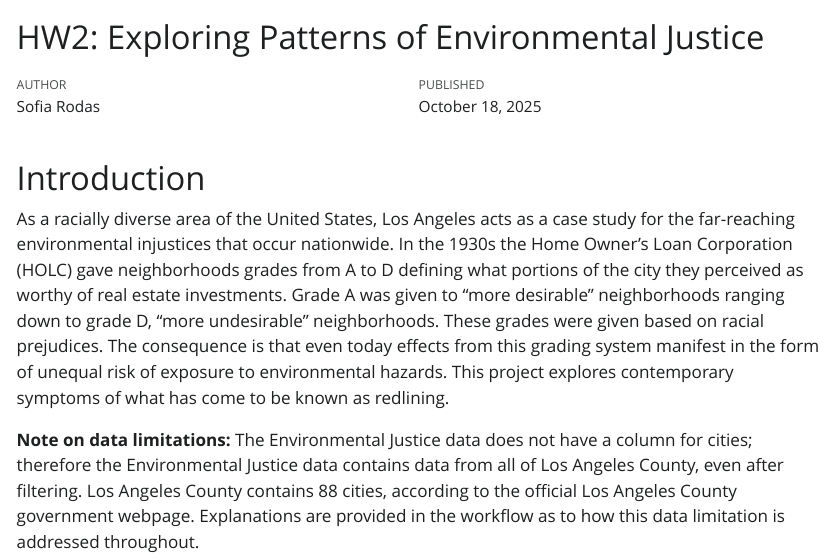
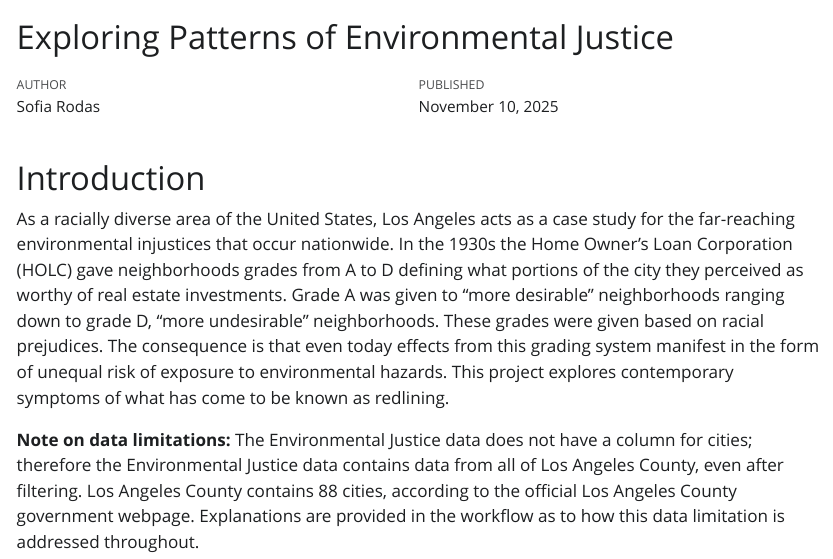
Before and after one commit to sofiiir/eds223-hw2, a Quarto document (hw2-exploring-ej-patterns.qmd): the page in a window 1100 px wide, from its top. The pictures show the output file hw2-exploring-ej-patterns.html that the author committed with the source, opened offline; Quarto's library style sheets are replaced by a plain one without menus; long lines of code are wrapped.

```diff
--- a/hw2-exploring-ej-patterns.qmd
+++ b/hw2-exploring-ej-patterns.qmd
@@ -1,7 +1,7 @@
 ---
-title: "HW2: Exploring Patterns of Environmental Justice"
+title: "Exploring Patterns of Environmental Justice"
 author: "Sofia Rodas"
-date: October 18, 2025
+date: November 10, 2025
 format: html
 message: false
 warning: false
```
Also changed, not shown: hw2-exploring-ej-patterns.html.
